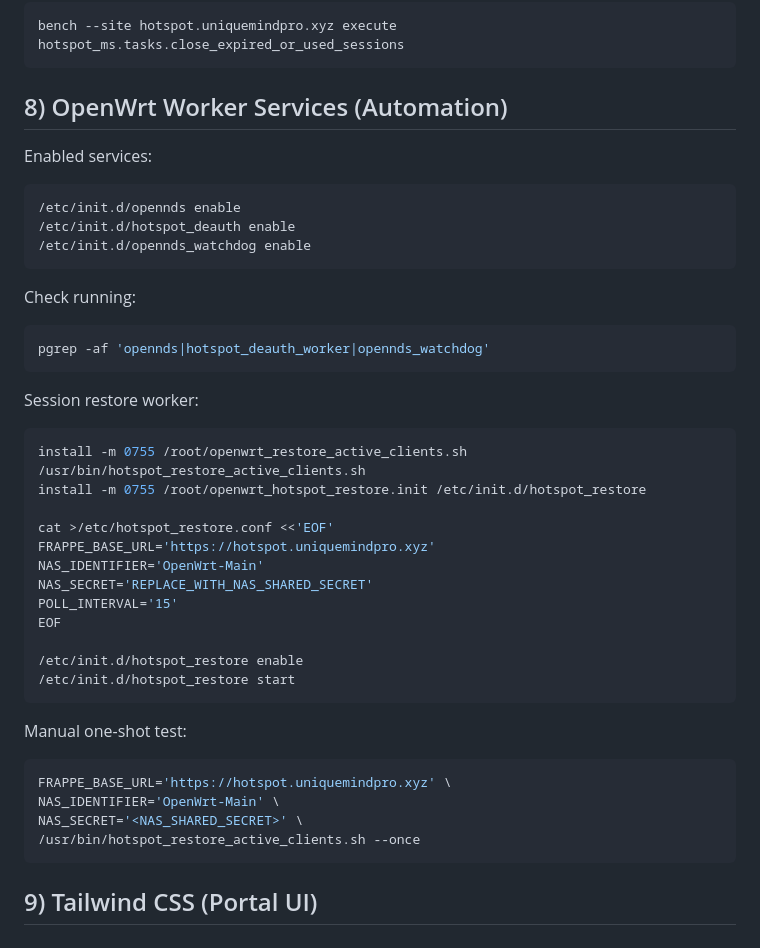
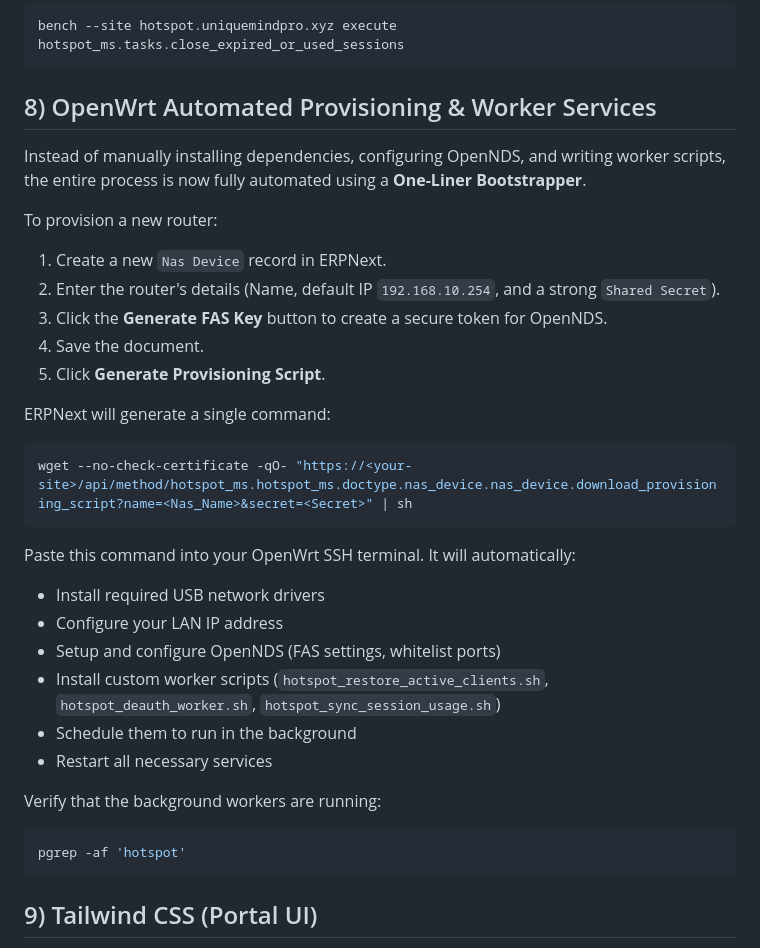
Before and after one commit to skibanga/hotspot_ms, a Markdown page: README.md, the part around one of its changes. Drawn GitHub-style.

````diff
--- a/README.md
+++ b/README.md
@@ -207,46 +114,33 @@ Manual run:
 bench --site hotspot.uniquemindpro.xyz execute hotspot_ms.tasks.close_expired_or_used_sessions
 ```
 
-## 8) OpenWrt Worker Services (Automation)
+## 8) OpenWrt Automated Provisioning & Worker Services
 
-Enabled services:
+Instead of manually installing dependencies, configuring OpenNDS, and writing worker scripts, the entire process is now fully automated using a **One-Liner Bootstrapper**.
 
-```sh
-/etc/init.d/opennds enable
-/etc/init.d/hotspot_deauth enable
-/etc/init.d/opennds_watchdog enable
+To provision a new router:
+1. Create a new `Nas Device` record in ERPNext.
+2. Enter the router's details (Name, default IP `192.168.10.254`, and a strong `Shared Secret`).
+3. Click the **Generate FAS Key** button to create a secure token for OpenNDS.
+4. Save the document.
+5. Click **Generate Provisioning Script**.
+
+ERPNext will generate a single command:
+```bash
+wget --no-check-certificate -qO- "https://<your-site>/api/method/hotspot_ms.hotspot_ms.doctype.nas_device.nas_device.download_provisioning_script?name=<Nas_Name>&secret=<Secret>" | sh
 ```
 
-Check running:
+Paste this command into your OpenWrt SSH terminal. It will automatically:
+- Install required USB network drivers
+- Configure your LAN IP address
+- Setup and configure OpenNDS (FAS settings, whitelist ports)
+- Install custom worker scripts (`hotspot_restore_active_clients.sh`, `hotspot_deauth_worker.sh`, `hotspot_sync_session_usage.sh`)
+- Schedule them to run in the background
+- Restart all necessary services
 
+Verify that the background workers are running:
 ```sh
-pgrep -af 'opennds|hotspot_deauth_worker|opennds_watchdog'
-```
-
-Session restore worker:
-
-```sh
-install -m 0755 /root/openwrt_restore_active_clients.sh /usr/bin/hotspot_restore_active_clients.sh
-install -m 0755 /root/openwrt_hotspot_restore.init /etc/init.d/hotspot_restore
-
-cat >/etc/hotspot_restore.conf <<'EOF'
-FRAPPE_BASE_URL='https://hotspot.uniquemindpro.xyz'
-NAS_IDENTIFIER='OpenWrt-Main'
-NAS_SECRET='REPLACE_WITH_NAS_SHARED_SECRET'
-POLL_INTERVAL='15'
-EOF
-
-/etc/init.d/hotspot_restore enable
-/etc/init.d/hotspot_restore start
-```
-
-Manual one-shot test:
-
-```sh
-FRAPPE_BASE_URL='https://hotspot.uniquemindpro.xyz' \
-NAS_IDENTIFIER='OpenWrt-Main' \
-NAS_SECRET='<NAS_SHARED_SECRET>' \
-/usr/bin/hotspot_restore_active_clients.sh --once
+pgrep -af 'hotspot'
 ```
 
 ## 9) Tailwind CSS (Portal UI)
````
Also changed, not shown: other parts of README.md (+6 -99 lines).
